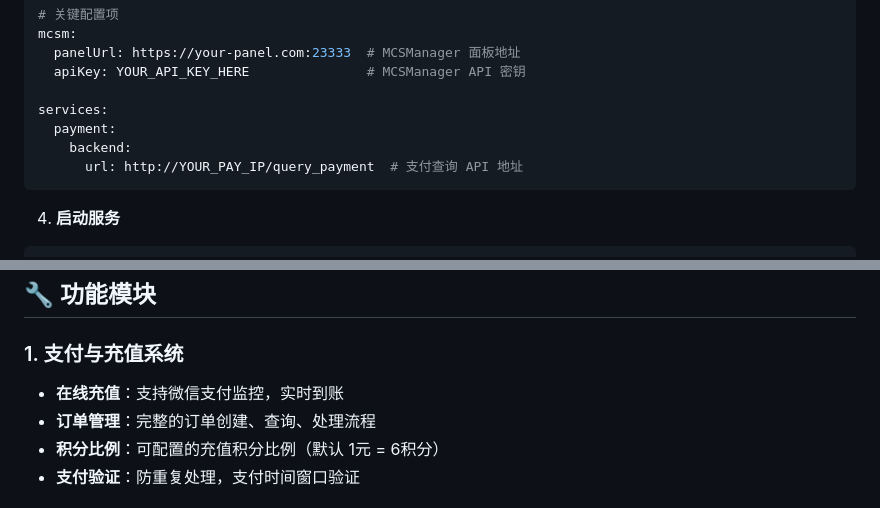
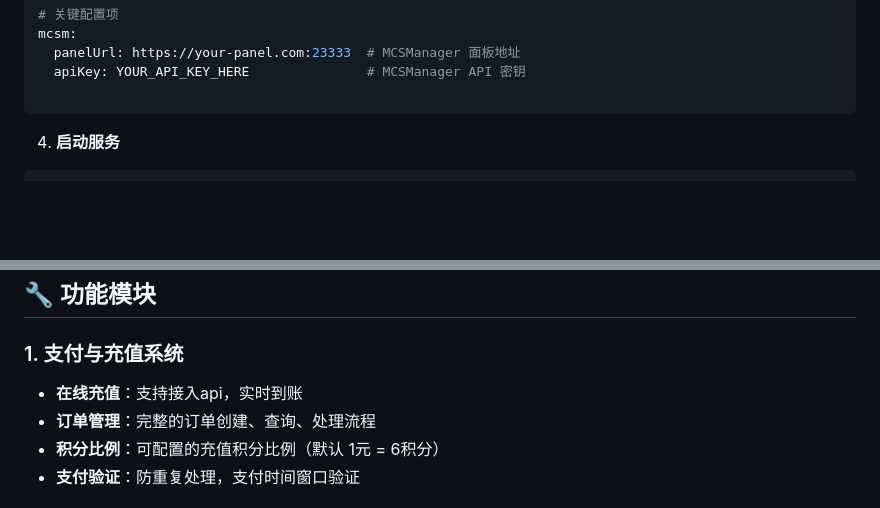
Before and after one commit to kqjs5174/Wmp, a Markdown page: README.md, 2 parts joined by grey strips. GitHub-like rendering; blank space fills up the shorter version.

Commit message:
Update README with payment system changes
Removed payment backend URL configuration and updated online recharge description.

````diff
--- a/README.md
+++ b/README.md
@@ -58,10 +58,6 @@ mcsm:
   panelUrl: https://your-panel.com:23333  # MCSManager 面板地址
   apiKey: YOUR_API_KEY_HERE               # MCSManager API 密钥
 
-services:
-  payment:
-    backend:
-      url: http://YOUR_PAY_IP/query_payment  # 支付查询 API 地址
 ```
 
 4. **启动服务**
@@ -107,7 +103,7 @@ wmp/
 
 ### 1. 支付与充值系统
 
-- **在线充值**：支持微信支付监控，实时到账
+- **在线充值**：支持接入api，实时到账
 - **订单管理**：完整的订单创建、查询、处理流程
 - **积分比例**：可配置的充值积分比例（默认 1元 = 6积分）
 - **支付验证**：防重复处理，支付时间窗口验证
````
